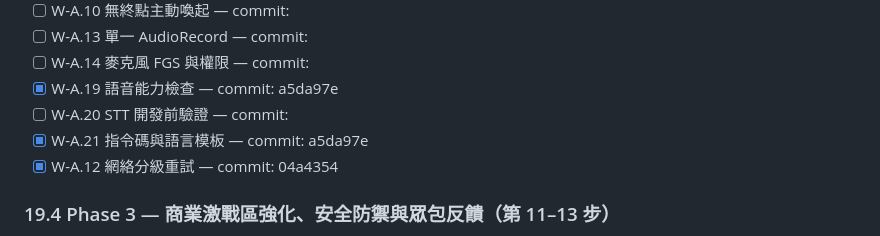
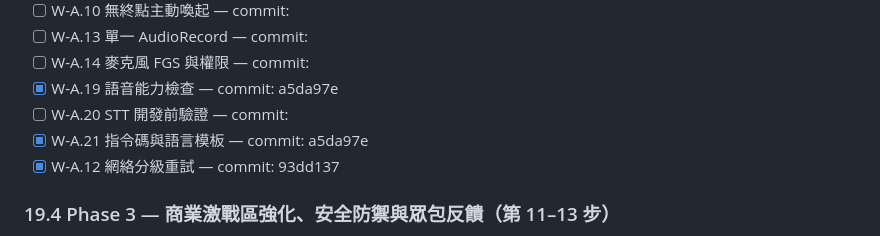
Before and after one commit to YeeHimChow-2526/FYP-A05, a Markdown page: .ai/PROGRESS.md, the part around the change. Drawn GitHub-style.

Commit message:
PROGRESS：記入 Step 1.4 commit 93dd137

```diff
--- a/.ai/PROGRESS.md
+++ b/.ai/PROGRESS.md
@@ -57,7 +57,7 @@
 - [x] W-A.19 語音能力檢查 — commit: a5da97e
 - [ ] W-A.20 STT 開發前驗證 — commit:
 - [x] W-A.21 指令碼與語言模板 — commit: a5da97e
-- [x] W-A.12 網絡分級重試 — commit: 04a4354
+- [x] W-A.12 網絡分級重試 — commit: 93dd137
 
 ### 19.4 Phase 3 — 商業激戰區強化、安全防禦與眾包反饋（第 11–13 步）
 
```
